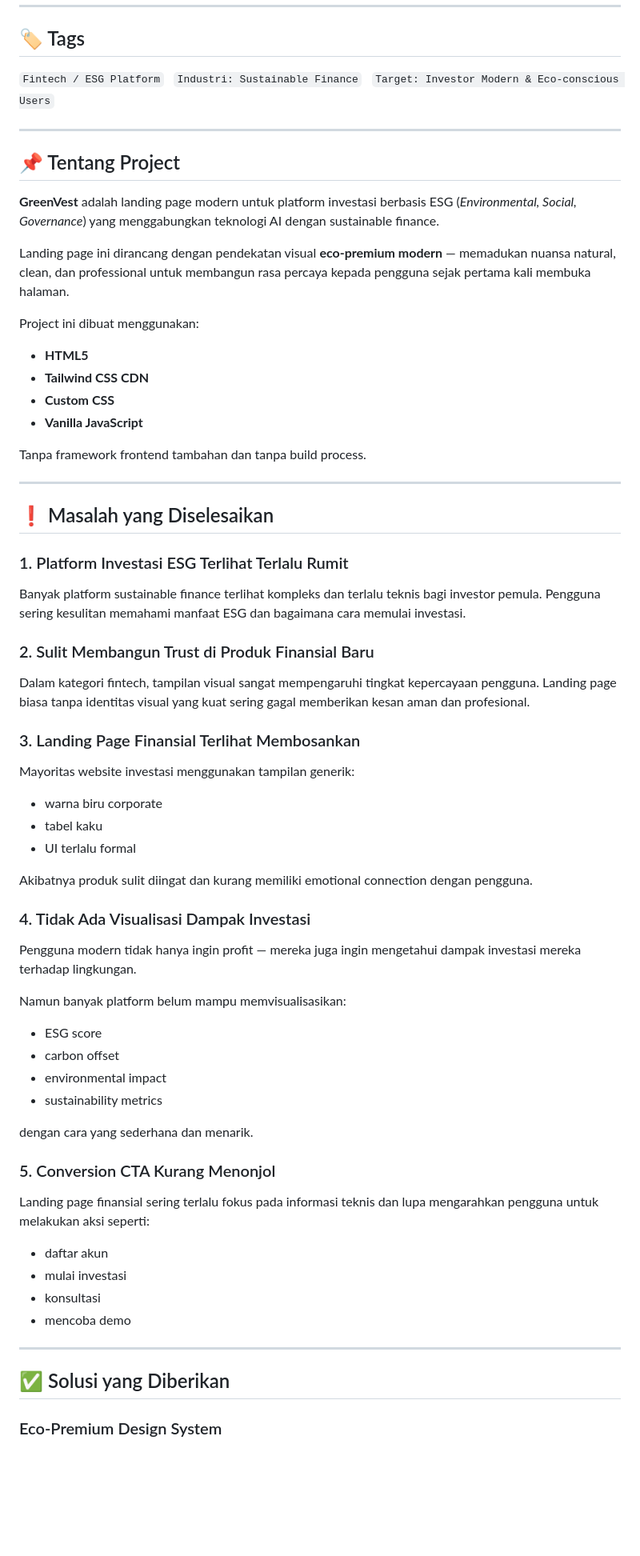
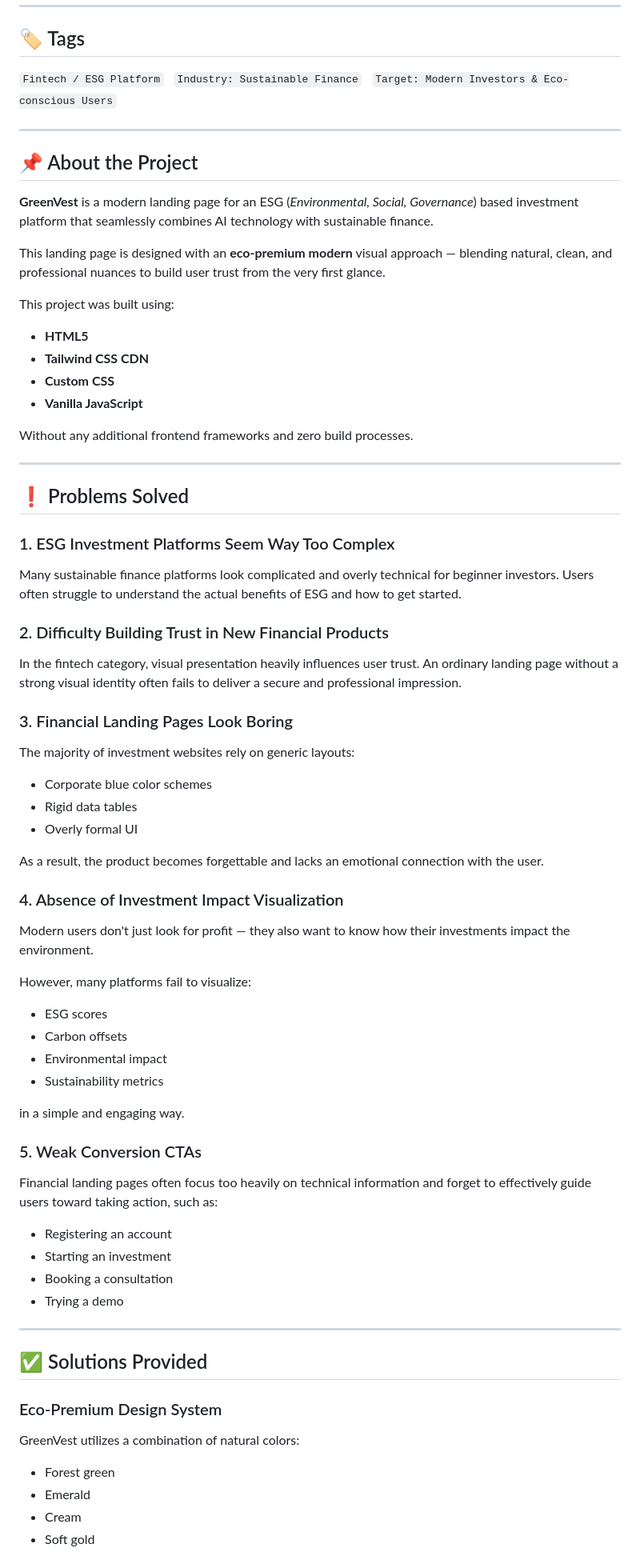
Before and after one commit to PutuDio/greenvest, a Markdown page: README.md, the part around one of its changes. Shown at 80% size. GitHub-like rendering; blank space fills up the shorter version.

```diff
--- a/README.md
+++ b/README.md
@@ -8,69 +8,69 @@
 
 ## 🏷️ Tags
 
-`Fintech / ESG Platform` &nbsp; `Industri: Sustainable Finance` &nbsp; `Target: Investor Modern & Eco-conscious Users`
+`Fintech / ESG Platform` &nbsp; `Industry: Sustainable Finance` &nbsp; `Target: Modern Investors & Eco-conscious Users`
 
 ---
 
-## 📌 Tentang Project
+## 📌 About the Project
 
-**GreenVest** adalah landing page modern untuk platform investasi berbasis ESG (*Environmental, Social, Governance*) yang menggabungkan teknologi AI dengan sustainable finance.
+**GreenVest** is a modern landing page for an ESG (*Environmental, Social, Governance*) based investment platform that seamlessly combines AI technology with sustainable finance.
 
-Landing page ini dirancang dengan pendekatan visual **eco-premium modern** — memadukan nuansa natural, clean, dan professional untuk membangun rasa percaya kepada pengguna sejak pertama kali membuka halaman.
+This landing page is designed with an **eco-premium modern** visual approach — blending natural, clean, and professional nuances to build user trust from the very first glance.
 
-Project ini dibuat menggunakan:
+This project was built using:
 
 - **HTML5**
 - **Tailwind CSS CDN**
 - **Custom CSS**
 - **Vanilla JavaScript**
 
-Tanpa framework frontend tambahan dan tanpa build process.
+Without any additional frontend frameworks and zero build processes.
 
 ---
 
-## ❗ Masalah yang Diselesaikan
+## ❗ Problems Solved
 
-### 1. Platform Investasi ESG Terlihat Terlalu Rumit
+### 1. ESG Investment Platforms Seem Way Too Complex
+Many sustainable finance platforms look complicated and overly technical for beginner investors. Users often struggle to understand the actual benefits of ESG and how to get started.
 
-Banyak platform sustainable finance terlihat kompleks dan terlalu teknis bagi investor pemula. Pengguna sering kesulitan memahami manfaat ESG dan bagaimana cara memulai investasi.
+### 2. Difficulty Building Trust in New Financial Products
+In the fintech category, visual presentation heavily influences user trust. An ordinary landing page without a strong visual identity often fails to deliver a secure and professional impression.
 
-### 2. Sulit Membangun Trust di Produk Finansial Baru
+### 3. Financial Landing Pages Look Boring
+The majority of investment websites rely on generic layouts:
+- Corporate blue color schemes
+- Rigid data tables
+- Overly formal UI
 
-Dalam kategori fintech, tampilan visual sangat mempengaruhi tingkat kepercayaan pengguna. Landing page biasa tanpa identitas visual yang kuat sering gagal memberikan kesan aman dan profesional.
+As a result, the product becomes forgettable and lacks an emotional connection with the user.
 
-### 3. Landing Page Finansial Terlihat Membosankan
+### 4. Absence of Investment Impact Visualization
+Modern users don't just look for profit — they also want to know how their investments impact the environment.
 
-Mayoritas website investasi menggunakan tampilan generik:
-- warna biru corporate
-- tabel kaku
-- UI terlalu formal
+However, many platforms fail to visualize:
+- ESG scores
+- Carbon offsets
+- Environmental impact
+- Sustainability metrics
 
-Akibatnya produk sulit diingat dan kurang memiliki emotional connection dengan pengguna.
+in a simple and engaging way.
 
-### 4. Tidak Ada Visualisasi Dampak Investasi
-
-Pengguna modern tidak hanya ingin profit — mereka juga ingin mengetahui dampak investasi mereka terhadap lingkungan.
-
-Namun banyak platform belum mampu memvisualisasikan:
-- ESG score
-- carbon offset
-- environmental impact
-- sustainability metrics
-
-dengan cara yang sederhana dan menarik.
-
-### 5. Conversion CTA Kurang Menonjol
-
-Landing page finansial sering terlalu fokus pada informasi teknis dan lupa mengarahkan pengguna untuk melakukan aksi seperti:
-- daftar akun
-- mulai investasi
-- konsultasi
-- mencoba demo
+### 5. Weak Conversion CTAs
+Financial landing pages often focus too heavily on technical information and forget to effectively guide users toward taking action, such as:
+- Registering an account
+- Starting an investment
+- Booking a consultation
+- Trying a demo
 
 ---
 
-## ✅ Solusi yang Diberikan
+## ✅ Solutions Provided
 
 ### Eco-Premium Design System
+GreenVest utilizes a combination of natural colors:
+- Forest green
+- Emerald
+- Cream
+- Soft gold
 
```
Also changed, not shown: other parts of README.md (+40 -48 lines).
